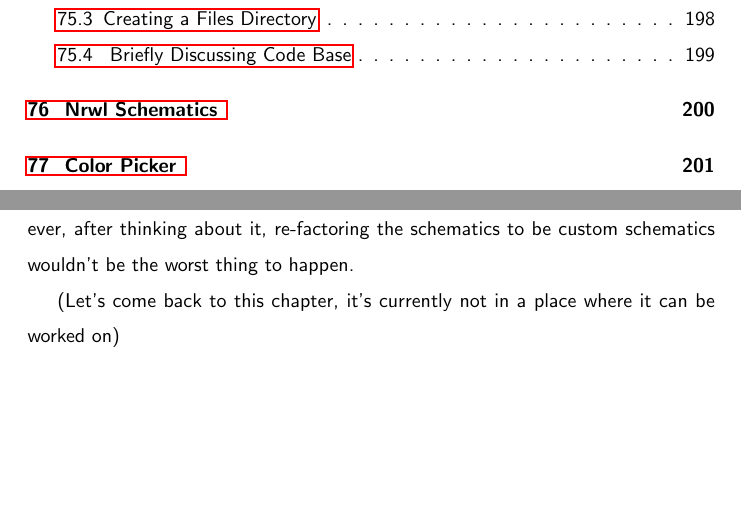
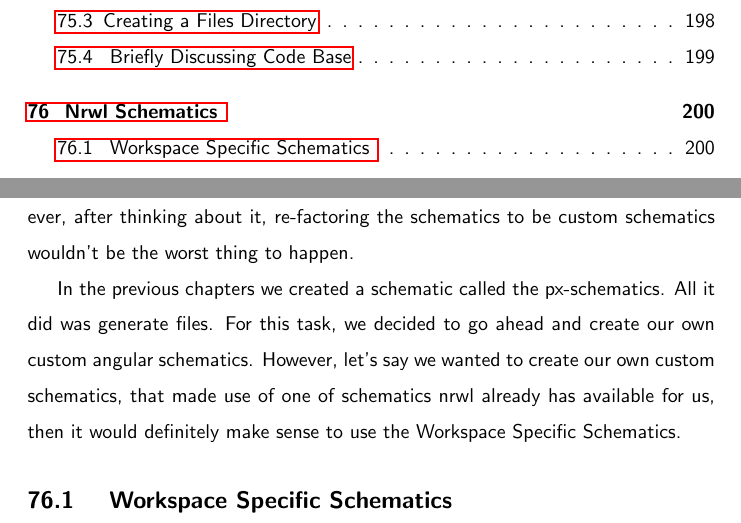
Before and after one commit to razroo/angular-content, a LaTeX document (main.tex, which reads schematics/nrwl-schematics/nrwl-schematics.tex): two parts of pages 14 and 200 of 208, joined at a grey line, cut so that both start at the same text, the shorter picture padded with empty space. Compiled offline with pdfLaTeX.

Commit message:
Create chapter on workspace specific schematics.

```diff
--- a/schematics/nrwl-schematics/nrwl-schematics.tex
+++ b/schematics/nrwl-schematics/nrwl-schematics.tex
@@ -8,5 +8,11 @@
 it at first. However, after thinking about it, re-factoring the schematics to
 be custom schematics wouldn't be the worst thing to happen.
 
-(Let's come back to this chapter, it's currently not in a place where it can be
- worked on)
+In the previous chapters we created a schematic called the px-schematics. All it
+did was generate files. For this task, we decided to go ahead and create our own
+custom angular schematics. However, let's say we wanted to create our own
+custom schematics, that made use of one of schematics nrwl already has available
+for us, then it would definitely make sense to use the Workspace Specific
+Schematics.
+
+\subsection{ Workspace Specific Schematics }
```
Also changed, not shown: versioning/versioning.tex (+0 -1 lines).
